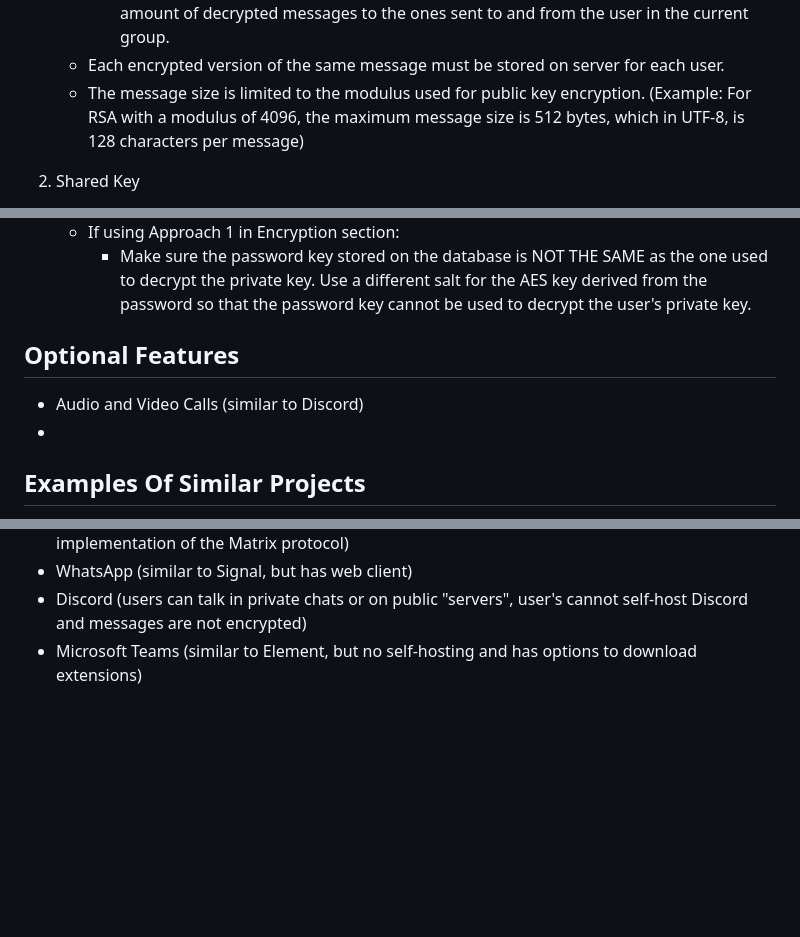
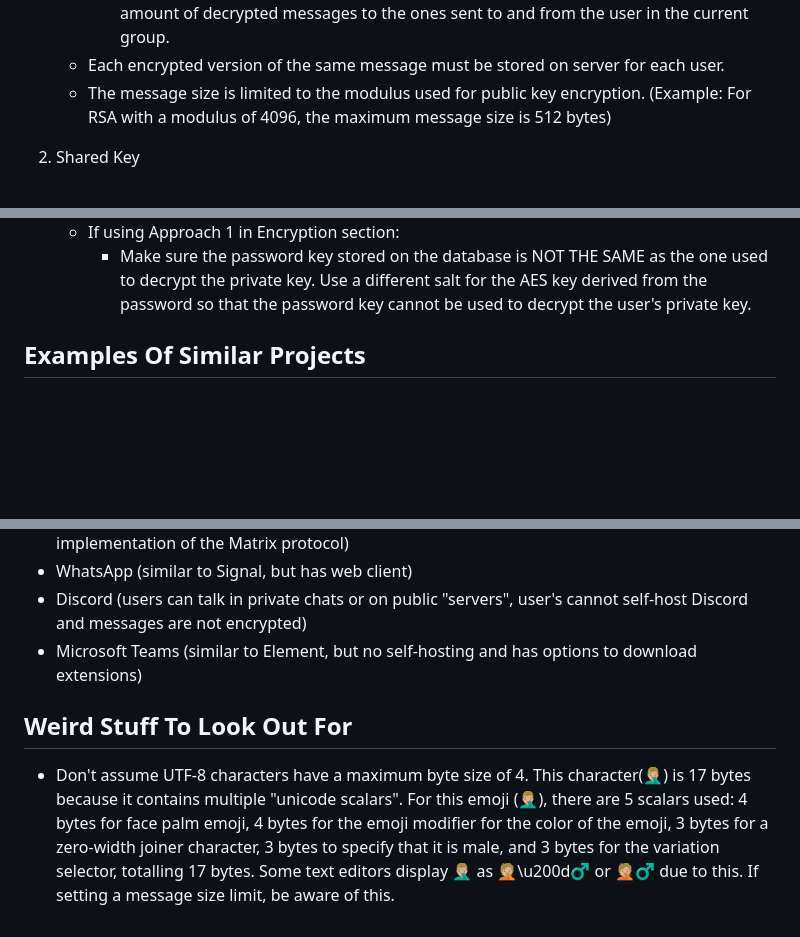
Before and after one commit to oconnor-ryan/E2E2, a Markdown page: README.md, 3 parts joined by grey strips. Rendered like a GitHub page; blank space fills up the shorter version.

```diff
--- a/README.md
+++ b/README.md
@@ -70,7 +93,7 @@ Methods for Encrypting Messages:
     - If someone's private key is stolen, all messages sent to and from the user can be decrypted
       - This could be fixed by creating a new key-pair per user for every group, limiting the amount of decrypted messages to the ones sent to and from the user in the current group.
     - Each encrypted version of the same message must be stored on server for each user.
-    - The message size is limited to the modulus used for public key encryption. (Example: For RSA with a modulus of 4096, the maximum message size is 512 bytes, which in UTF-8, is 128 characters per message)
+    - The message size is limited to the modulus used for public key encryption. (Example: For RSA with a modulus of 4096, the maximum message size is 512 bytes)
 
 2. Shared Key
   - Each user has a public-private key to encrypt their keys and metadata.
@@ -122,9 +145,7 @@ Methods For Login:
     - If using Approach 1 in Encryption section:
       - Make sure the password key stored on the database is NOT THE SAME as the one used to decrypt the private key. Use a different salt for the AES key derived from the password so that the password key cannot be used to decrypt the user's private key.
 
-## Optional Features
-* Audio and Video Calls (similar to Discord)
-*
+
 
 ## Examples Of Similar Projects
 * Signal (simple messaging app with e2ee, has no web client)
@@ -133,3 +154,6 @@ Methods For Login:
 * Discord (users can talk in private chats or on public "servers", user's cannot self-host Discord and messages are not encrypted)
 * Microsoft Teams (similar to Element, but no self-hosting and has options
 to download extensions)
+
+## Weird Stuff To Look Out For
+* Don't assume UTF-8 characters have a maximum byte size of 4. This character(🤦🏼‍♂️) is 17 bytes because it contains multiple "unicode scalars". For this emoji (🤦🏼‍♂️), there are 5 scalars used: 4 bytes for face palm emoji, 4 bytes for the emoji modifier for the color of the emoji, 3 bytes for a zero-width joiner character, 3 bytes to specify that it is male, and 3 bytes for the variation selector, totalling 17 bytes. Some text editors display 🤦🏼‍♂️ as 🤦🏼\u200d♂️ or 🤦🏼♂️ due to this. If setting a message size limit, be aware of this.
```
Also changed, not shown: other parts of README.md (+37 -14 lines).
